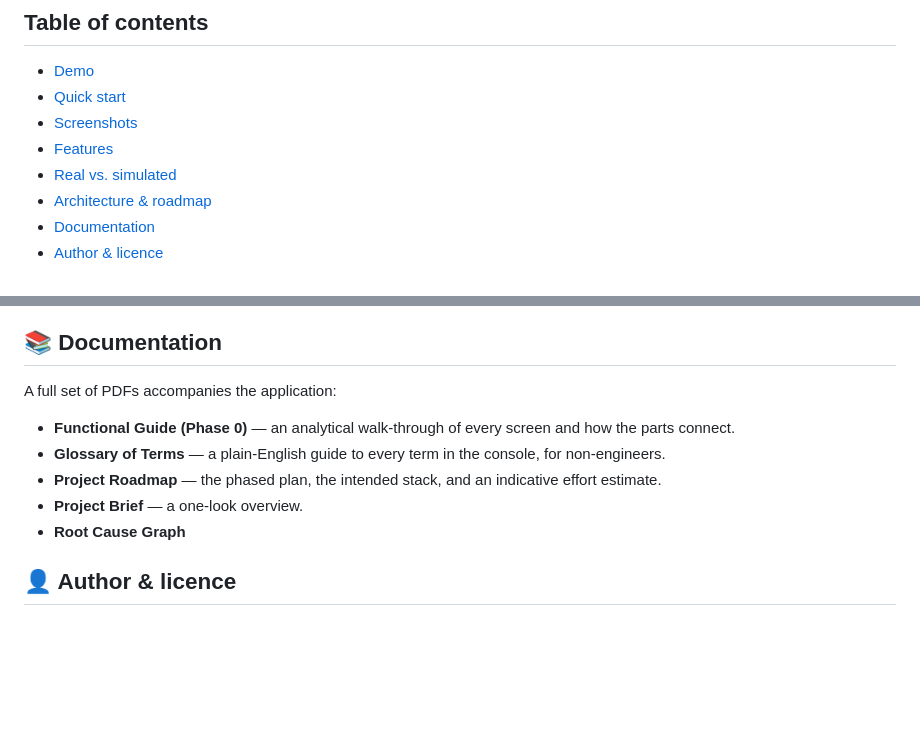
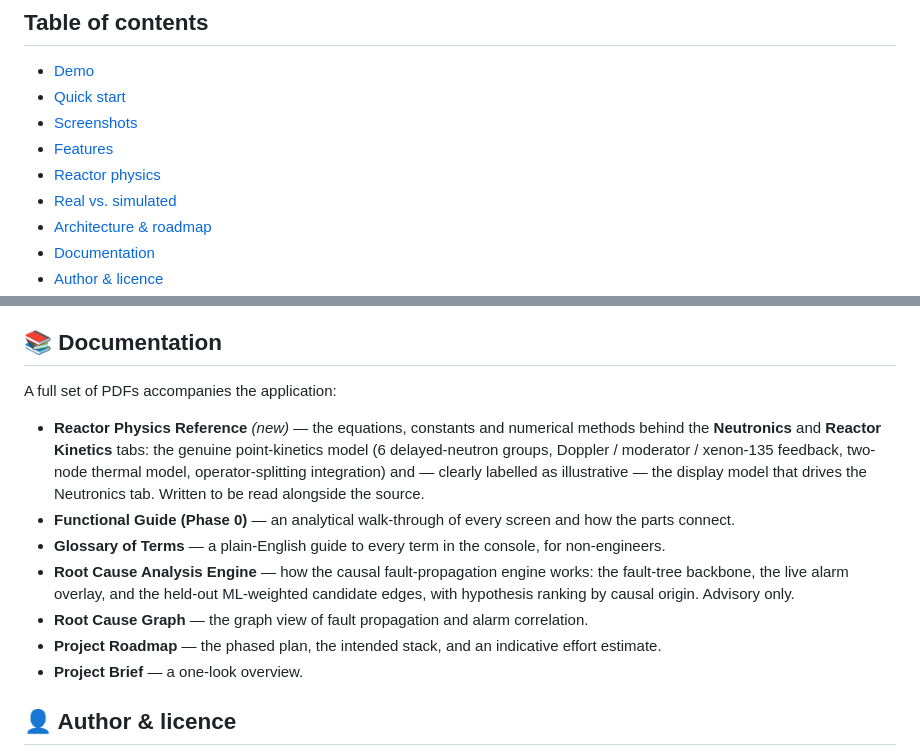
Before and after one commit to gregory82gr/Nexus-1-phase-0, a Markdown page: README.md, 2 parts joined by grey strips. Rendered like a GitHub page; blank space fills up the shorter version.

```diff
--- a/README.md
+++ b/README.md
@@ -23,6 +23,7 @@ This repository is **Phase 0**: the demonstration and design phase. The path to
 - [Quick start](#-quick-start)
 - [Screenshots](#-screenshots)
 - [Features](#-features)
+- [Reactor physics](#-reactor-physics)
 - [Real vs. simulated](#-real-vs-simulated)
 - [Architecture & roadmap](#-architecture--roadmap)
 - [Documentation](#-documentation)
@@ -104,11 +118,13 @@ The goal is a platform active in all of its modes — **Training, Shadow, Adviso
 
 A full set of PDFs accompanies the application:
 
+- **Reactor Physics Reference** *(new)* — the equations, constants and numerical methods behind the **Neutronics** and **Reactor Kinetics** tabs: the genuine point-kinetics model (6 delayed-neutron groups, Doppler / moderator / xenon-135 feedback, two-node thermal model, operator-splitting integration) and — clearly labelled as illustrative — the display model that drives the Neutronics tab. Written to be read alongside the source.
 - **Functional Guide (Phase 0)** — an analytical walk-through of every screen and how the parts connect.
 - **Glossary of Terms** — a plain-English guide to every term in the console, for non-engineers.
+- **Root Cause Analysis Engine** — how the causal fault-propagation engine works: the fault-tree backbone, the live alarm overlay, and the held-out ML-weighted candidate edges, with hypothesis ranking by causal origin. Advisory only.
+- **Root Cause Graph** — the graph view of fault propagation and alarm correlation.
 - **Project Roadmap** — the phased plan, the intended stack, and an indicative effort estimate.
 - **Project Brief** — a one-look overview.
-- **Root Cause Graph**
 
 ## 👤 Author & licence
 
```
Also changed, not shown: other parts of README.md (+19 -6 lines).
